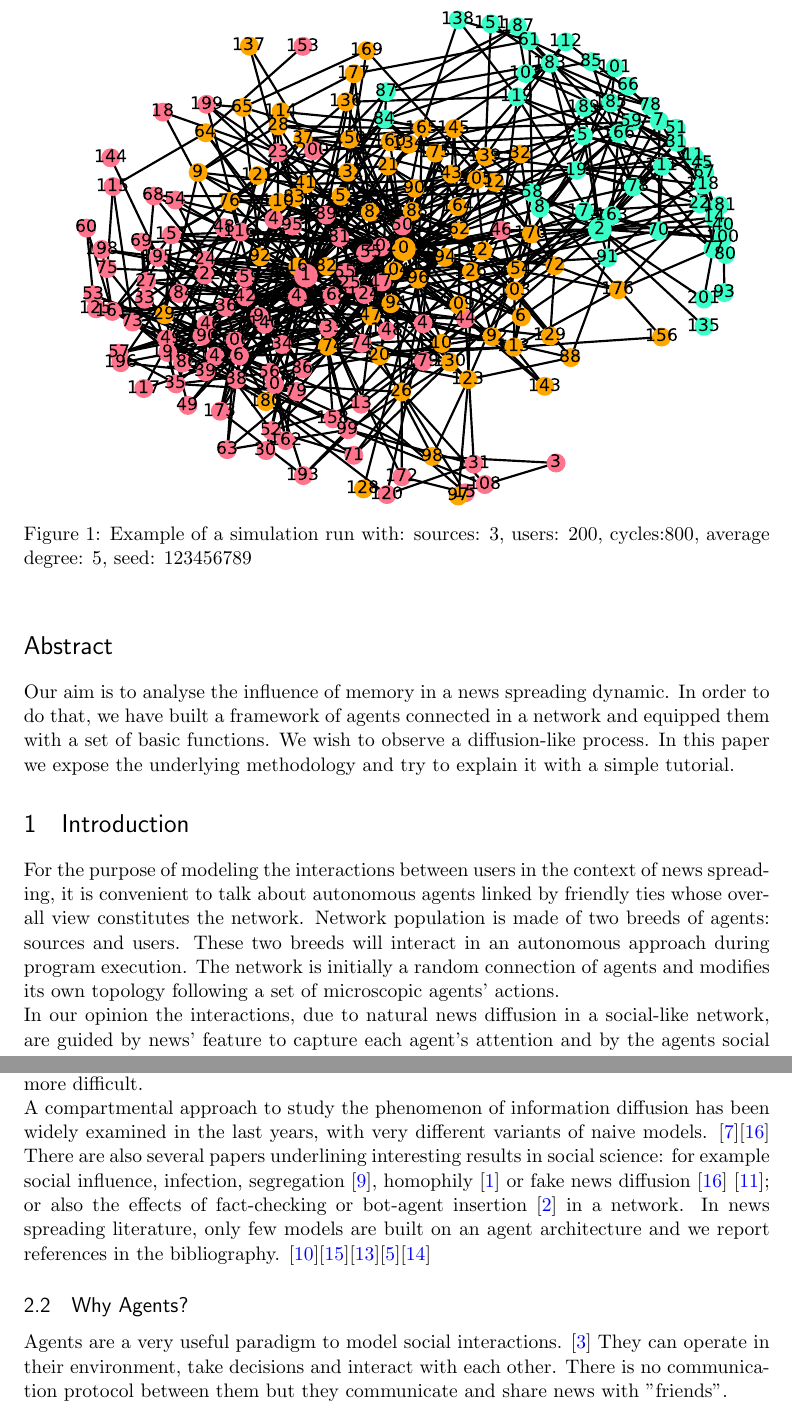
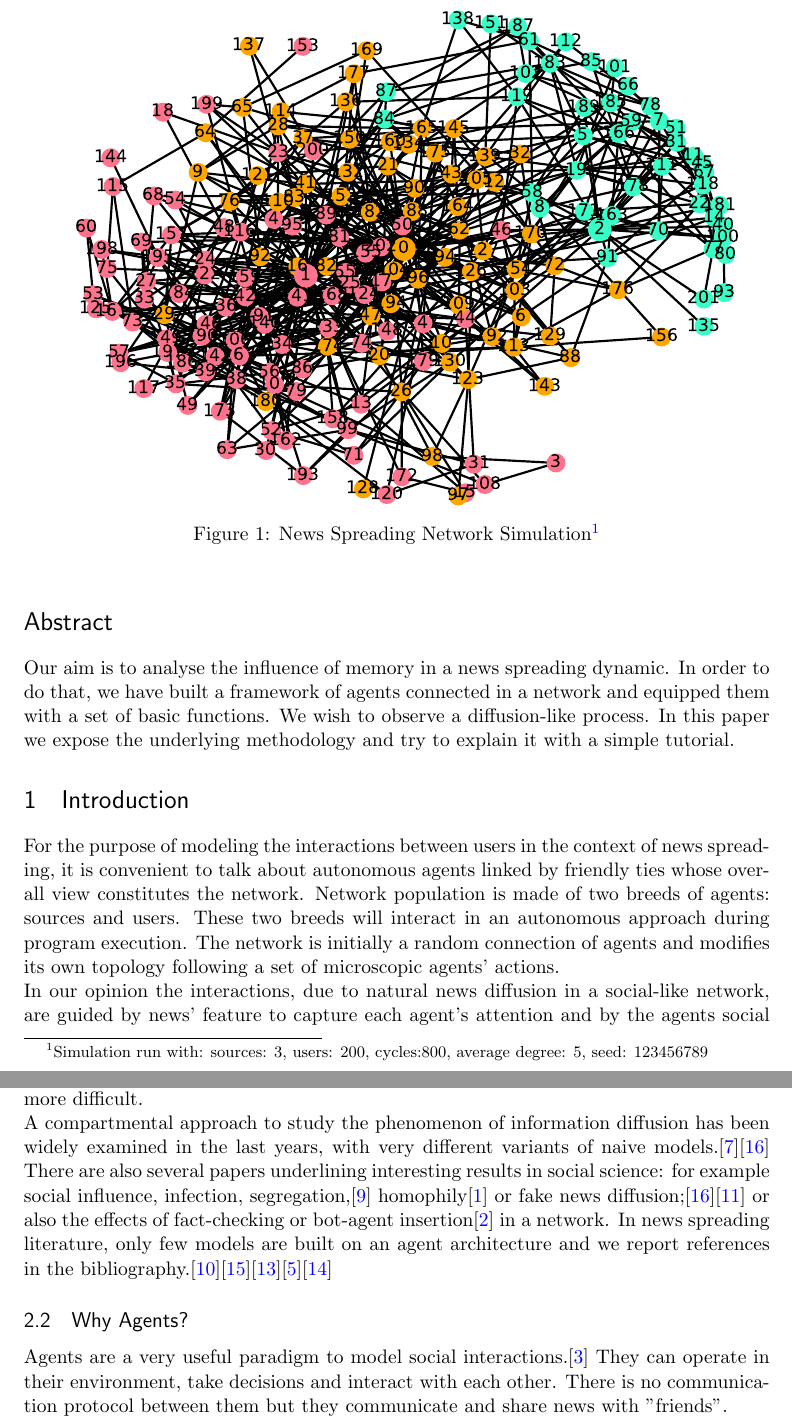
Before and after one commit to BFSteam/memory, a LaTeX document (tex/Main.tex, which reads tex/Intro.tex): two parts of pages 3 and 5 of 20 before the commit and two parts of pages 3 and 5 of 19 after it, joined at a grey line, cut so that both start at the same text. Compiled offline with pdfLaTeX.

Commit message:
corrected cites

```diff
--- a/tex/Intro.tex
+++ b/tex/Intro.tex
@@ -1,10 +1,10 @@
 \begin{figure}[!h]
   \centering
   \includegraphics[trim={2.1cm 2cm 2cm 2cm}, clip, width=\columnwidth]{img/pdf/cover}
-  \caption{Example of a simulation run with: sources: 3, users: 200, cycles:800, average degree: 5, seed: 123456789}
+  \caption{News Spreading Network Simulation\protect\footnotemark}
   \label{fig:abstract}
 \end{figure}
-
+\footnotetext{Simulation run with: sources: 3, users: 200, cycles:800, average degree: 5, seed: 123456789}
 \section*{Abstract}\label{abstract}
 Our aim is to analyse the influence of memory in a news spreading dynamic. In order to do that, we have built a framework of agents
 connected in a network and equipped them with a set of basic functions. We wish to observe a diffusion-like process.
@@ -54,13 +54,13 @@ which enable us to estimate the future qualitative behaviour of spreading:
 if this number is above some epidemic threshold then virality of diffusion is guaranteed.\\
 This description can be reliable with a single viral diffusion of news, but when a
 multiple news diffusion occurs, the analysis by a set of several differential equations would result more difficult.
- \\ A compartmental approach to study the phenomenon of information diffusion has been widely examined in the last years, with very different variants of naive models. \cite{fedewa2013spread}\cite{tambuscio2016network}
-There are also several papers underlining interesting results in social science: for example social influence, infection, segregation \cite{henry2011emergence}, homophily \cite{aiello2012friendship} or fake news diffusion \cite{tambuscio2016network} \cite{nekovee2007theory}; or also the effects of fact-checking or bot-agent insertion \cite{aiello2012people} in a network.
- In news spreading literature, only few models are built on an agent architecture and we report references in the bibliography. \cite{liu2011rumor}\cite{serrano2015novel}\cite{seo2012identifying}\cite{de2013simulation}\cite{serrano2016validating}
+ \\ A compartmental approach to study the phenomenon of information diffusion has been widely examined in the last years, with very different variants of naive models.\cite{fedewa2013spread}\cite{tambuscio2016network}
+There are also several papers underlining interesting results in social science: for example social influence, infection, segregation,\cite{henry2011emergence} homophily\cite{aiello2012friendship} or fake news diffusion;\cite{tambuscio2016network}\cite{nekovee2007theory} or also the effects of fact-checking or bot-agent insertion\cite{aiello2012people} in a network.
+ In news spreading literature, only few models are built on an agent architecture and we report references in the bibliography.\cite{liu2011rumor}\cite{serrano2015novel}\cite{seo2012identifying}\cite{de2013simulation}\cite{serrano2016validating}
 
 
 \subsection{Why Agents?}\label{subsec:whyagents}
-Agents are a very useful paradigm to model social interactions. \cite{axtell2000agents}
+Agents are a very useful paradigm to model social interactions.\cite{axtell2000agents}
 They can operate in their environment, take decisions and interact with each other.
 There is no communication protocol between them but they communicate and share news with "friends". \\
 The environment is not deterministic.
```
Also changed, not shown: tex/Main.tex (+0 -2 lines), tex/networkA.tex (+1 -1 lines), tex/tutorial.tex (+1 -1 lines), tex/Intro.tex (4 more changed lines).
